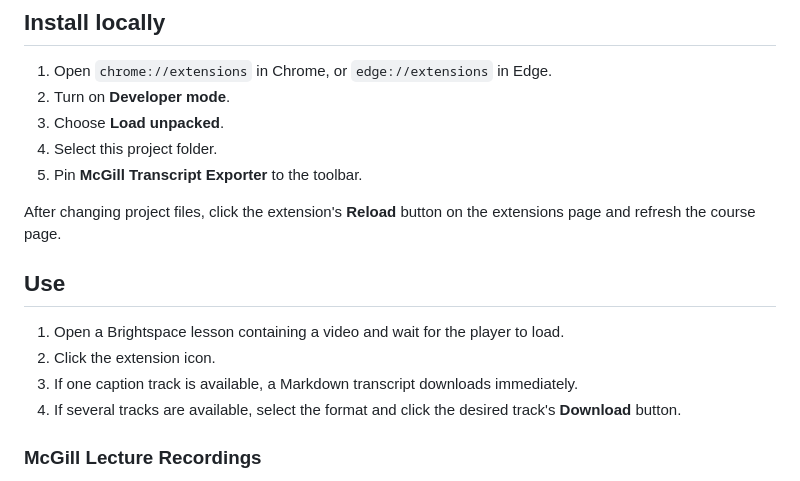
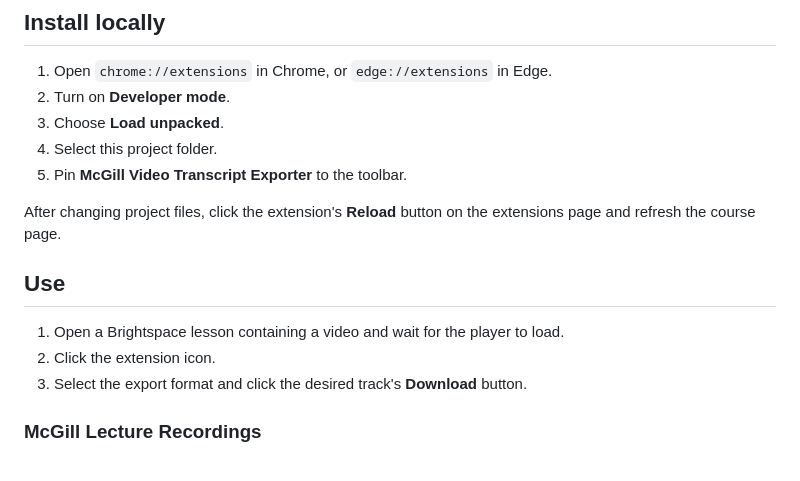
Before and after one commit to Locrium/mcgill-transcript-exporter, a Markdown page: README.md, the part around one of its changes. Drawn GitHub-style.

```diff
--- a/README.md
+++ b/README.md
@@ -23,7 +27,7 @@ The extension exports existing captions. It does not transcribe audio and does n
 2. Turn on **Developer mode**.
 3. Choose **Load unpacked**.
 4. Select this project folder.
-5. Pin **McGill Transcript Exporter** to the toolbar.
+5. Pin **McGill Video Transcript Exporter** to the toolbar.
 
 After changing project files, click the extension's **Reload** button on the extensions page and refresh the course page.
 
@@ -31,8 +35,7 @@ After changing project files, click the extension's **Reload** button on the ext
 
 1. Open a Brightspace lesson containing a video and wait for the player to load.
 2. Click the extension icon.
-3. If one caption track is available, a Markdown transcript downloads immediately.
-4. If several tracks are available, select the format and click the desired track's **Download** button.
+3. Select the export format and click the desired track's **Download** button.
 
 ### McGill Lecture Recordings
 
```
Also changed, not shown: other parts of README.md (+5 -1 lines), assets/mcgill-transcript-logo.png (added), 3 other files.
